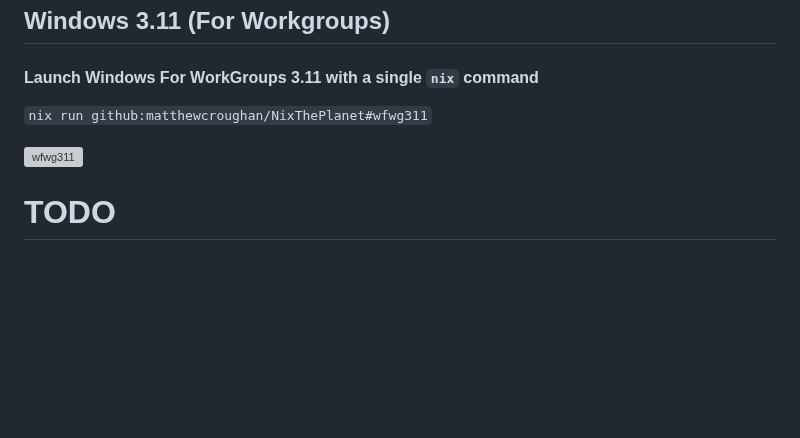
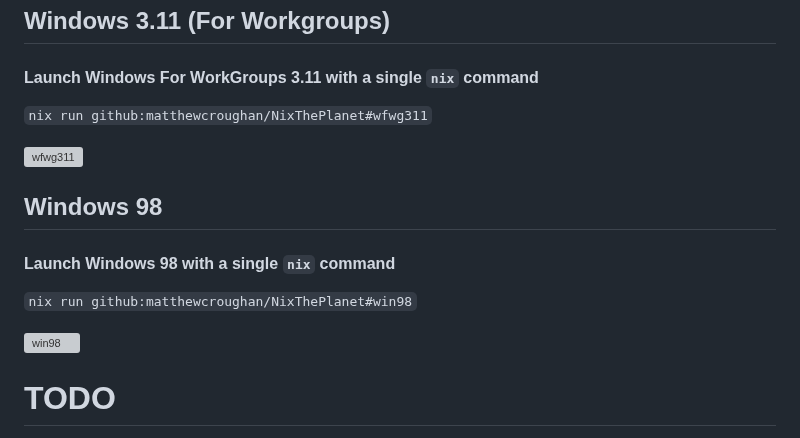
Before and after one commit to nixified-ai/flake, a Markdown page: README.md, the part around the change. Rendered like a GitHub page; blank space fills up the shorter version; grey boxes are pictures that could not be loaded.

```diff
--- a/README.md
+++ b/README.md
@@ -183,6 +183,14 @@ The `runScript` is a method of the image builder, for example `makeWin30Image {}
 
 ![wfwg311](https://github.com/MatthewCroughan/NixThePlanet/assets/26458780/107dd737-64b1-4fa8-ba67-2cd979f84ac6)
 
+## Windows 98
+
+#### Launch Windows 98 with a single `nix` command
+
+`nix run github:matthewcroughan/NixThePlanet#win98`
+
+![win98](https://github.com/MatthewCroughan/NixThePlanet/assets/26458780/5f4ef28d-e38e-474c-a166-d931359c3022)
+
 # TODO
 
 - Allow diskSizeBytes to be grown by a second layer, sshing into the base image
```
